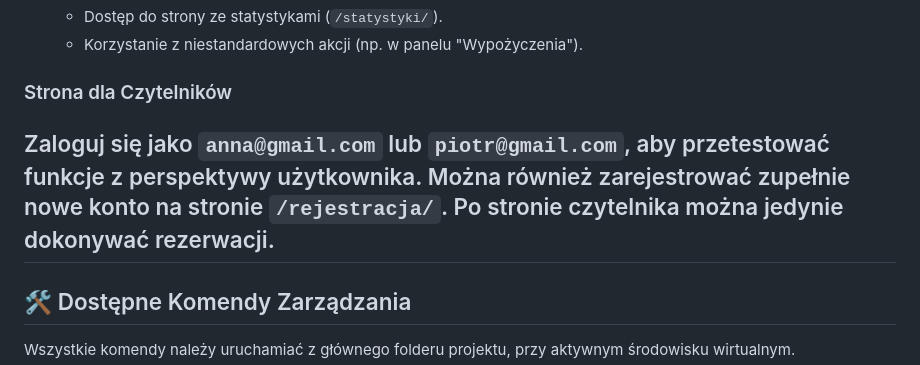
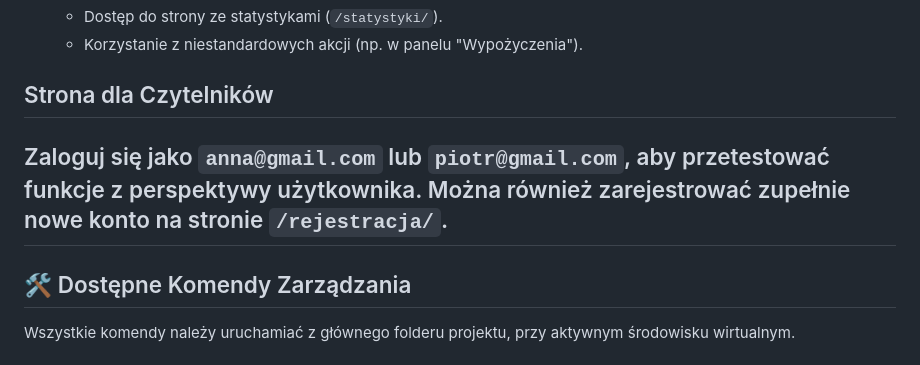
Before and after one commit to fstaszkiewicz/biblioteka-django, a Markdown page: README.md, the part around the change. Rendered like a GitHub page.

```diff
--- a/README.md
+++ b/README.md
@@ -123,9 +123,8 @@ Dzięki załadowaniu danych z pliku `initial_data.json`, system jest od razu got
     - Dostęp do strony ze statystykami (`/statystyki/`).
     - Korzystanie z niestandardowych akcji (np. w panelu "Wypożyczenia").
 
-### Strona dla Czytelników
+## Strona dla Czytelników
 Zaloguj się jako `anna@gmail.com` lub `piotr@gmail.com`, aby przetestować funkcje z perspektywy użytkownika. Można również zarejestrować zupełnie nowe konto na stronie `/rejestracja/`.
-Po stronie czytelnika można jedynie dokonywać rezerwacji.
 ---
 
 ## 🛠️ Dostępne Komendy Zarządzania
```
